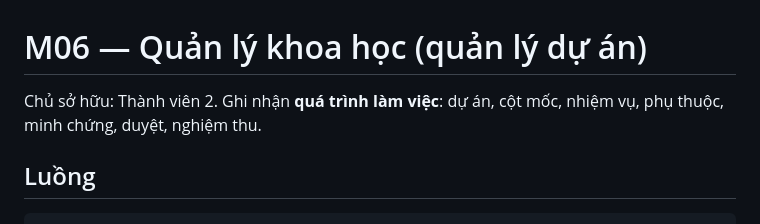
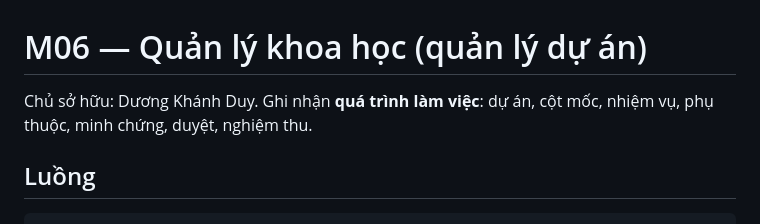
Before and after one commit to AnhTus119/TeamSync, a Markdown page: docs/M06.md, the part around the change. GitHub-like rendering.

Commit message:
Update M06 documentation

```diff
--- a/docs/M06.md
+++ b/docs/M06.md
@@ -1,6 +1,6 @@
 # M06 — Quản lý khoa học (quản lý dự án)
 
-Chủ sở hữu: Thành viên 2. Ghi nhận **quá trình làm việc**: dự án, cột mốc, nhiệm vụ, phụ thuộc, minh chứng, duyệt, nghiệm thu.
+Chủ sở hữu: Dương Khánh Duy. Ghi nhận **quá trình làm việc**: dự án, cột mốc, nhiệm vụ, phụ thuộc, minh chứng, duyệt, nghiệm thu.
 
 ## Luồng
 
```
